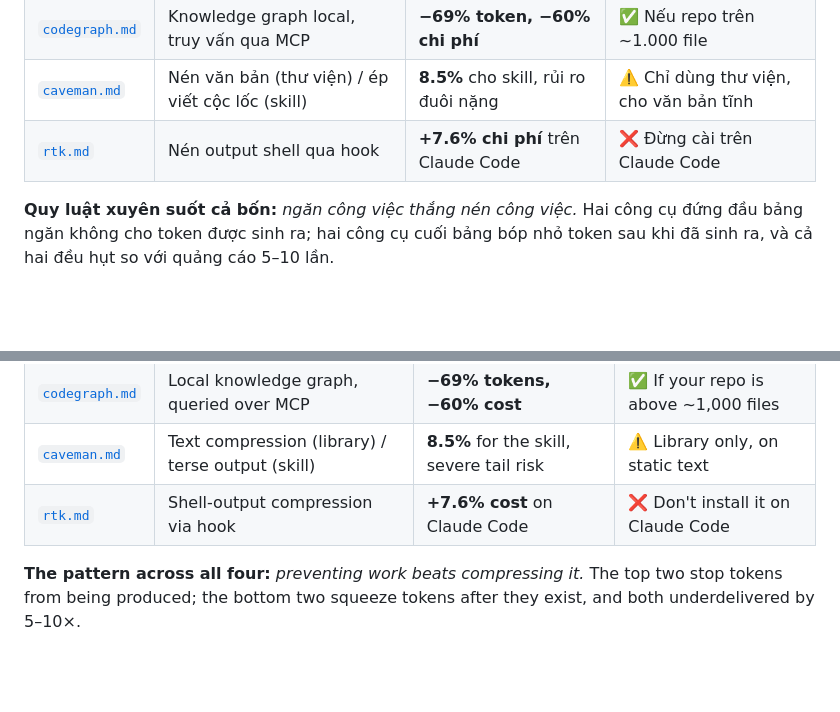
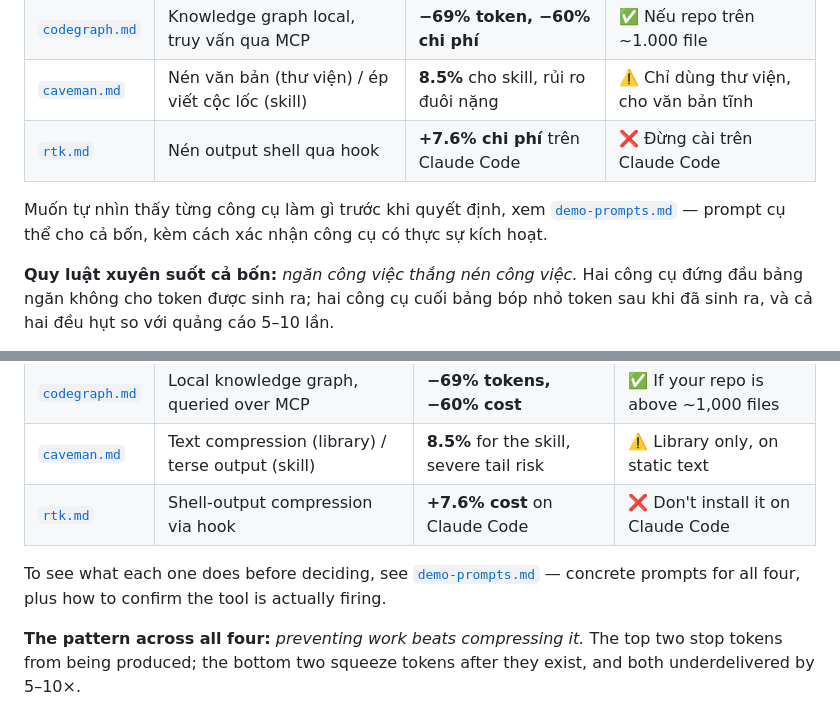
Before and after one commit to dungnm02/token-optimizer, a Markdown page: tools/README.md, 2 parts joined by grey strips. Rendered like a GitHub page; blank space fills up the shorter version.

```diff
--- a/tools/README.md
+++ b/tools/README.md
@@ -11,6 +11,10 @@ khi nào thì đừng.
 | [`codegraph.md`](codegraph.md) | Knowledge graph local, truy vấn qua MCP | **−69% token, −60% chi phí** | ✅ Nếu repo trên ~1.000 file |
 | [`caveman.md`](caveman.md) | Nén văn bản (thư viện) / ép viết cộc lốc (skill) | **8.5%** cho skill, rủi ro đuôi nặng | ⚠️ Chỉ dùng thư viện, cho văn bản tĩnh |
 | [`rtk.md`](rtk.md) | Nén output shell qua hook | **+7.6% chi phí** trên Claude Code | ❌ Đừng cài trên Claude Code |
+
+Muốn tự nhìn thấy từng công cụ làm gì trước khi quyết định, xem
+[`demo-prompts.md`](demo-prompts.md) — prompt cụ thể cho cả bốn, kèm cách
+xác nhận công cụ có thực sự kích hoạt.
 
 **Quy luật xuyên suốt cả bốn:** *ngăn công việc thắng nén công việc.* Hai
 công cụ đứng đầu bảng ngăn không cho token được sinh ra; hai công cụ cuối
@@ -90,6 +94,10 @@ to use it, and when not to.
 | [`caveman.md`](caveman.md) | Text compression (library) / terse output (skill) | **8.5%** for the skill, severe tail risk | ⚠️ Library only, on static text |
 | [`rtk.md`](rtk.md) | Shell-output compression via hook | **+7.6% cost** on Claude Code | ❌ Don't install it on Claude Code |
 
+To see what each one does before deciding, see
+[`demo-prompts.md`](demo-prompts.md) — concrete prompts for all four, plus how
+to confirm the tool is actually firing.
+
 **The pattern across all four:** *preventing work beats compressing it.* The
 top two stop tokens from being produced; the bottom two squeeze tokens after
 they exist, and both underdelivered by 5–10×.
```
Also changed, not shown: README.md (+2 -2 lines), tools/demo-prompts.md (added, +483 -0 lines).
